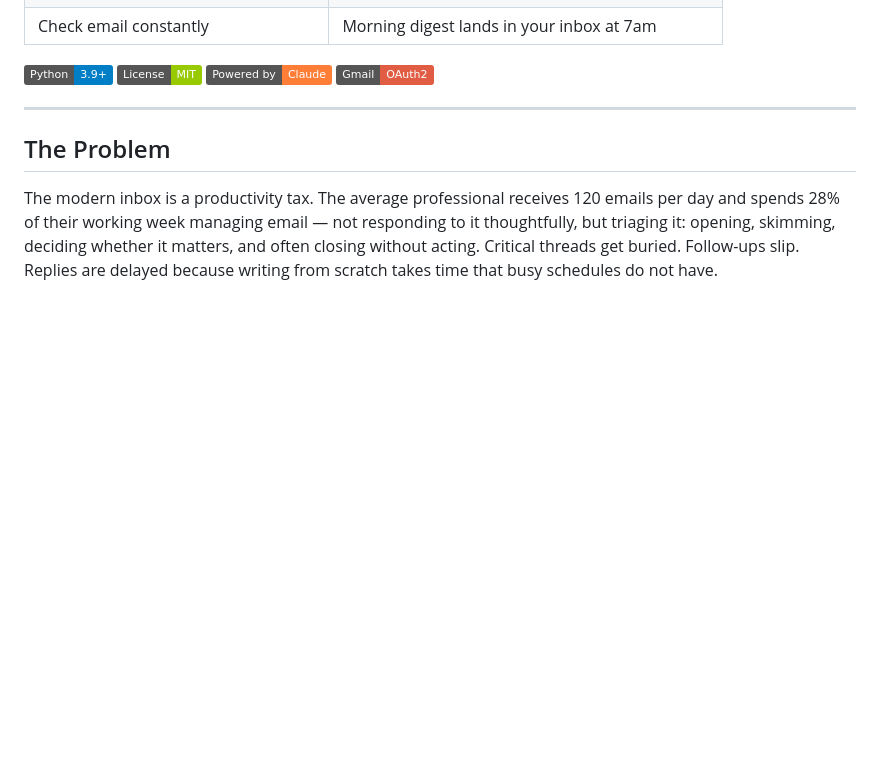
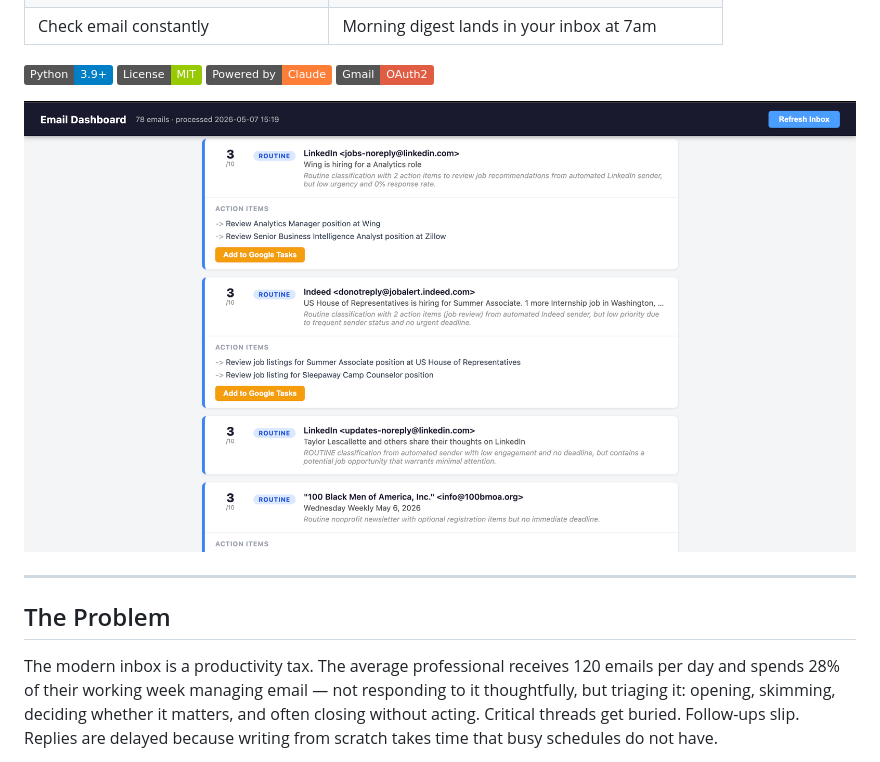
Before and after one commit to kingabsalom/email-agent-toolkit, a Markdown page: README.md, the part around the change. Rendered like a GitHub page; pictures changed too: dashboard_screenshot.png (added); badges without logos; blank space fills up the shorter version.

Commit message:
Add dashboard screenshot to README
Co-Authored-By: Claude Sonnet 4.6 <noreply@anthropic.com>

```diff
--- a/README.md
+++ b/README.md
@@ -15,6 +15,8 @@ This toolkit processes your Gmail inbox through a multi-agent AI pipeline — cl
 | Check email constantly | Morning digest lands in your inbox at 7am |
 
 ![Python](https://img.shields.io/badge/Python-3.9+-blue) ![License](https://img.shields.io/badge/License-MIT-green) ![Anthropic](https://img.shields.io/badge/Powered%20by-Claude-orange) ![Gmail](https://img.shields.io/badge/Gmail-OAuth2-red)
+
+![Email Dashboard](dashboard_screenshot.png)
 
 ---
 
```
